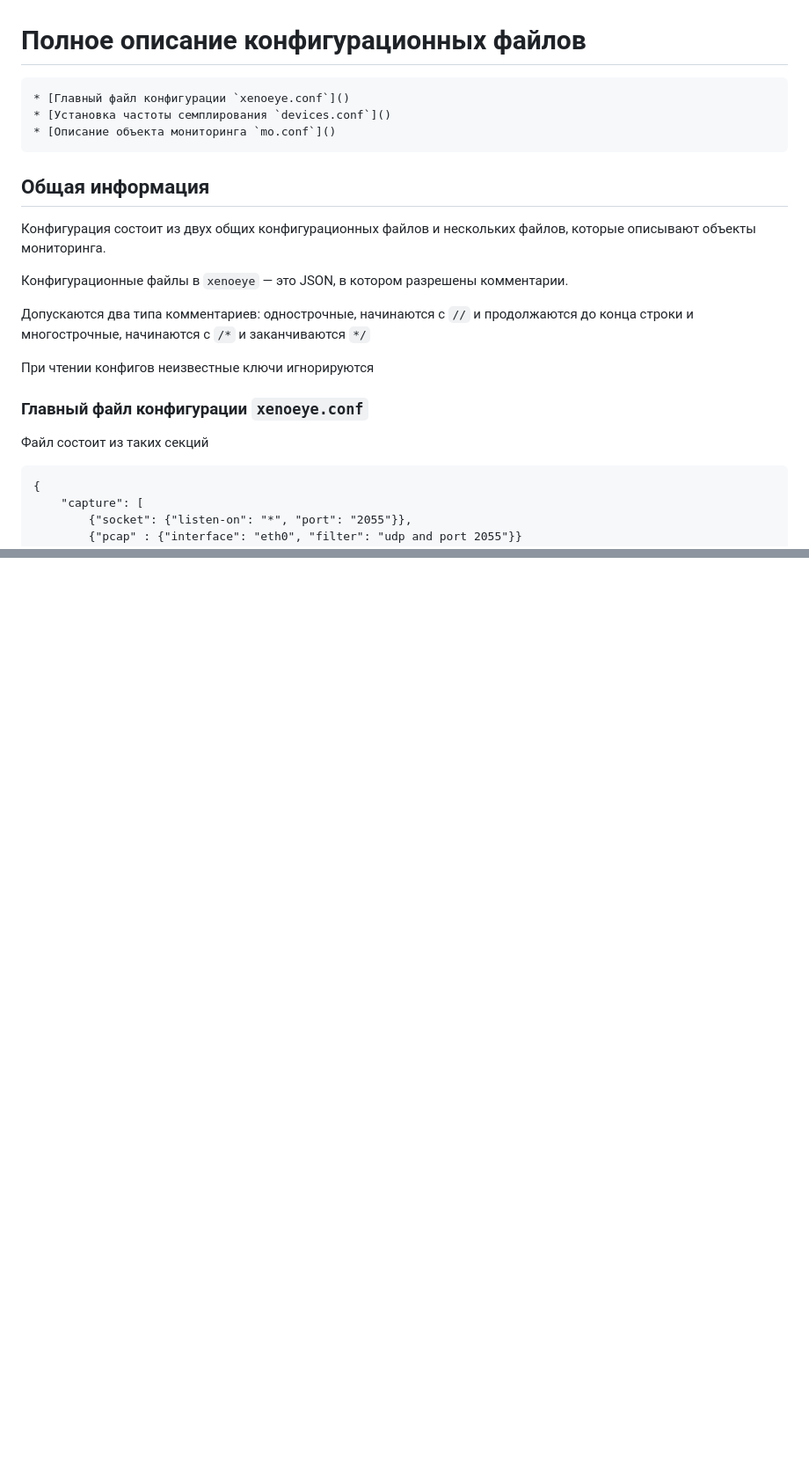
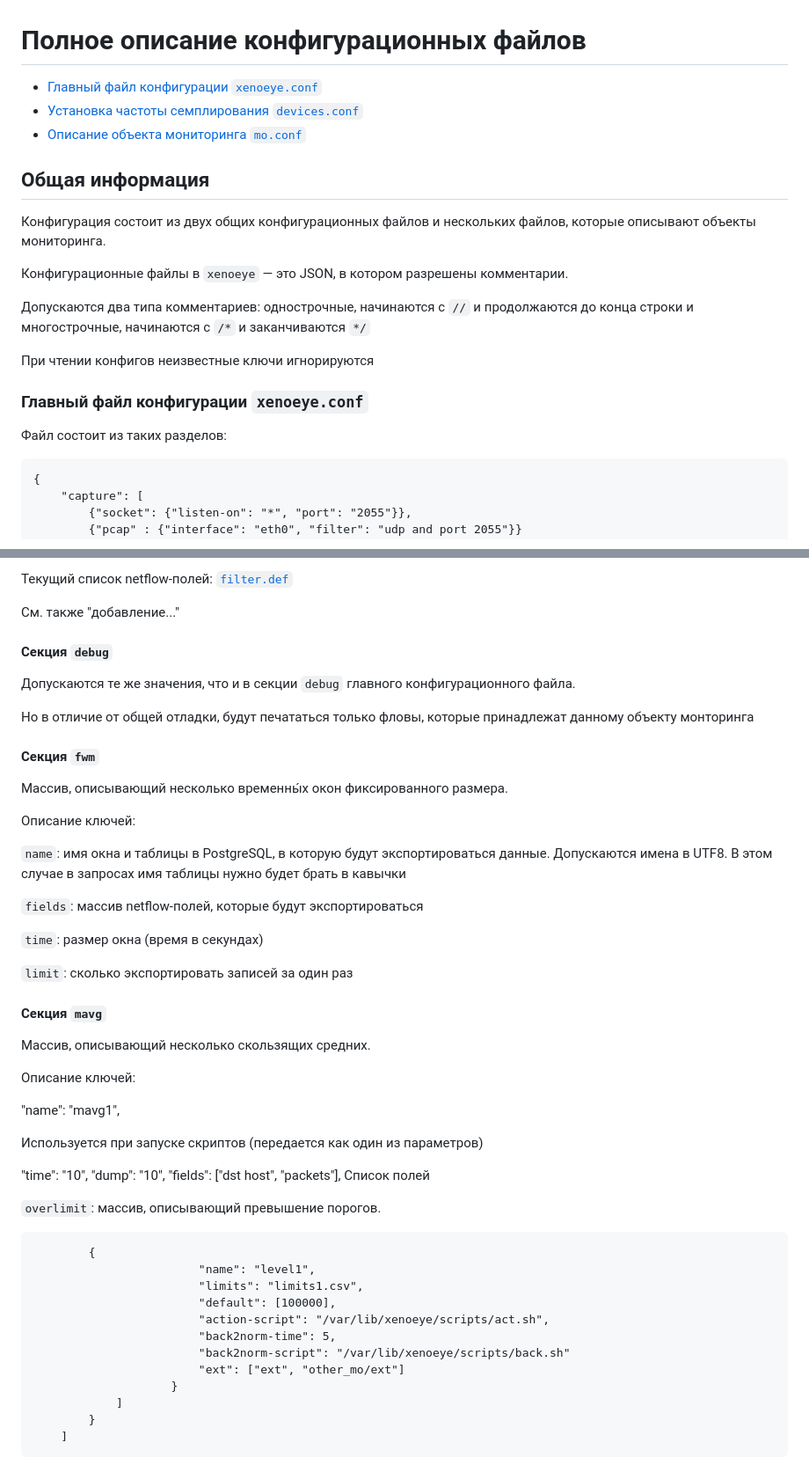
Before and after one commit to vmxdev/xenoeye, a Markdown page: CONFIG.ru.md, 2 parts joined by grey strips. Shown at 88% size. Rendered like a GitHub page; blank space fills up the shorter version.

````diff
--- a/CONFIG.ru.md
+++ b/CONFIG.ru.md
@@ -1,8 +1,8 @@
 # Полное описание конфигурационных файлов
 
-    * [Главный файл конфигурации `xenoeye.conf`]()
-    * [Установка частоты семплирования `devices.conf`]()
-    * [Описание объекта мониторинга `mo.conf`]()
+  * [Главный файл конфигурации `xenoeye.conf`](#главный-файл-конфигурации-xenoeyeconf)
+  * [Установка частоты семплирования `devices.conf`](#установка-частоты-семплирования-devicesconf)
+  * [Описание объекта мониторинга `mo.conf`](#описание-объекта-мониторинга-moconf)
 
 ## Общая информация
 
@@ -16,7 +16,7 @@
 
 ### Главный файл конфигурации `xenoeye.conf`
 
-Файл состоит из таких секций
+Файл состоит из таких разделов:
 
 ```
 {
@@ -103,0 +199,56 @@ BPF-фильтр может быть пустым, тогда коллектор
+Текущий список netflow-полей: [`filter.def`](filter.def)
+
+См. также "добавление..."
+
+#### Секция `debug`
+
+Допускаются те же значения, что и в секции `debug` главного конфигурационного файла.
+
+Но в отличие от общей отладки, будут печататься только фловы, которые принадлежат данному объекту монторинга
+
+#### Секция `fwm`
+
+Массив, описывающий несколько временны́х окон фиксированного размера.
+
+Описание ключей:
+
+`name`: имя окна и таблицы в PostgreSQL, в которую будут экспортироваться данные. Допускаются имена в UTF8. В этом случае в запросах имя таблицы нужно будет брать в кавычки
+
+`fields`: массив netflow-полей, которые будут экспортироваться
+
+`time`: размер окна (время в секундах)
+
+`limit`: сколько экспортировать записей за один раз
+
+
+#### Секция `mavg`
+
+Массив, описывающий несколько скользящих средних.
+
+Описание ключей:
+
+"name": "mavg1",
+
+Используется при запуске скриптов (передается как один из параметров)
+
+"time": "10",
+"dump": "10",
+"fields": ["dst host", "packets"],
+Список полей
+
+`overlimit`: массив, описывающий превышение порогов.
+
+```
+		{
+						"name": "level1",
+						"limits": "limits1.csv",
+						"default": [100000],
+						"action-script": "/var/lib/xenoeye/scripts/act.sh",
+						"back2norm-time": 5,
+						"back2norm-script": "/var/lib/xenoeye/scripts/back.sh"
+						"ext": ["ext", "other_mo/ext"]
+					}
+			]
+		}
+	]
+```
````
Also changed, not shown: other parts of CONFIG.ru.md (+102 -7 lines), 1 other file.
